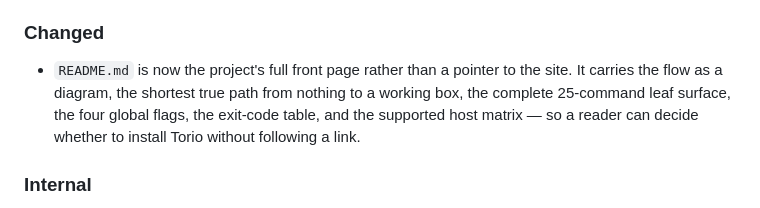
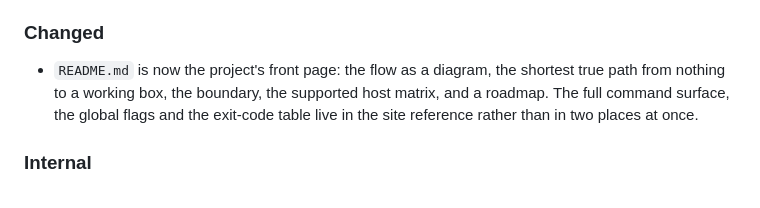
Before and after one commit to wzslr321/torio, a Markdown page: CHANGELOG.md, the part around the change. GitHub-like rendering.

Commit message:
docs: correct the CHANGELOG entry describing the README
The entry still advertised the command table, the global flags and the
exit codes as living in the README; that content moved to the site
reference in the same release.

Co-Authored-By: Claude Fable 5 <noreply@anthropic.com>

```diff
--- a/CHANGELOG.md
+++ b/CHANGELOG.md
@@ -25,11 +25,10 @@
 
 ### Changed
 
-- `README.md` is now the project's full front page rather than a pointer to the
-  site. It carries the flow as a diagram, the shortest true path from nothing to
-  a working box, the complete 25-command leaf surface, the four global flags,
-  the exit-code table, and the supported host matrix — so a reader can decide
-  whether to install Torio without following a link.
+- `README.md` is now the project's front page: the flow as a diagram, the
+  shortest true path from nothing to a working box, the boundary, the supported
+  host matrix, and a roadmap. The full command surface, the global flags and the
+  exit-code table live in the site reference rather than in two places at once.
 
 ### Internal
 
```
